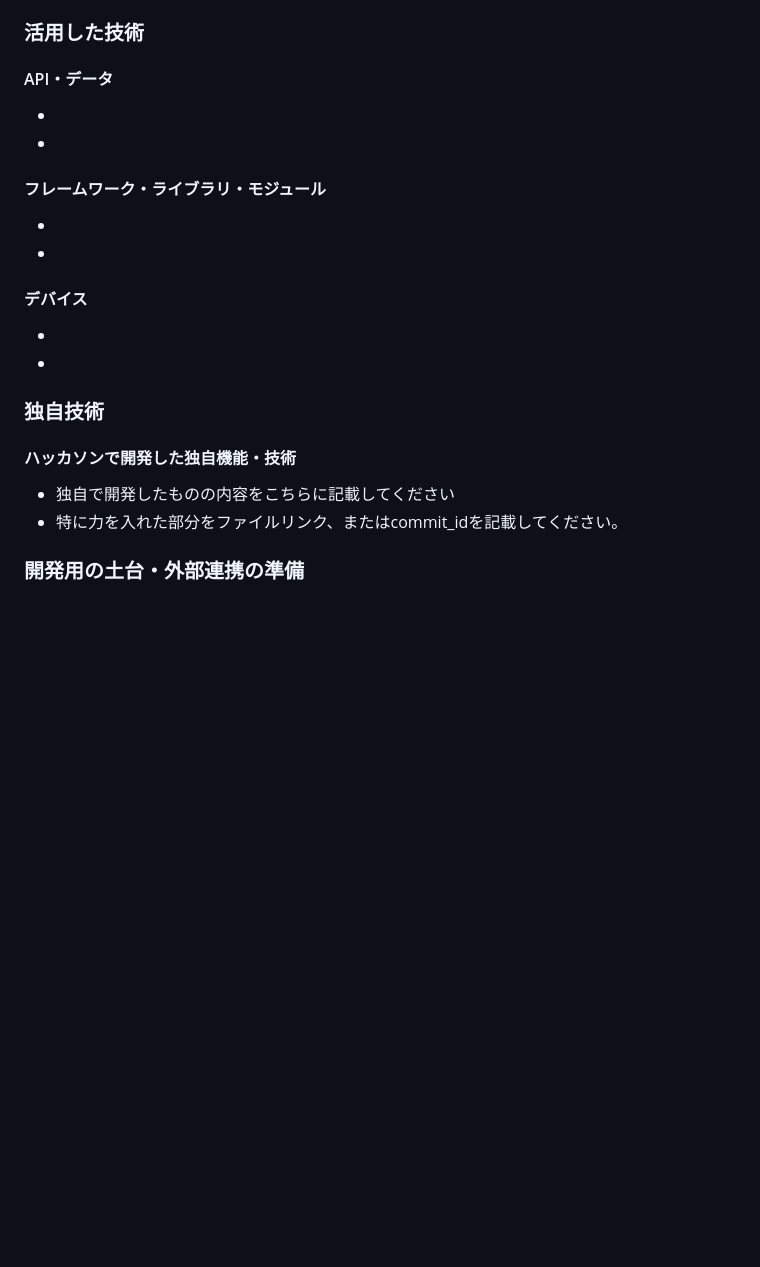
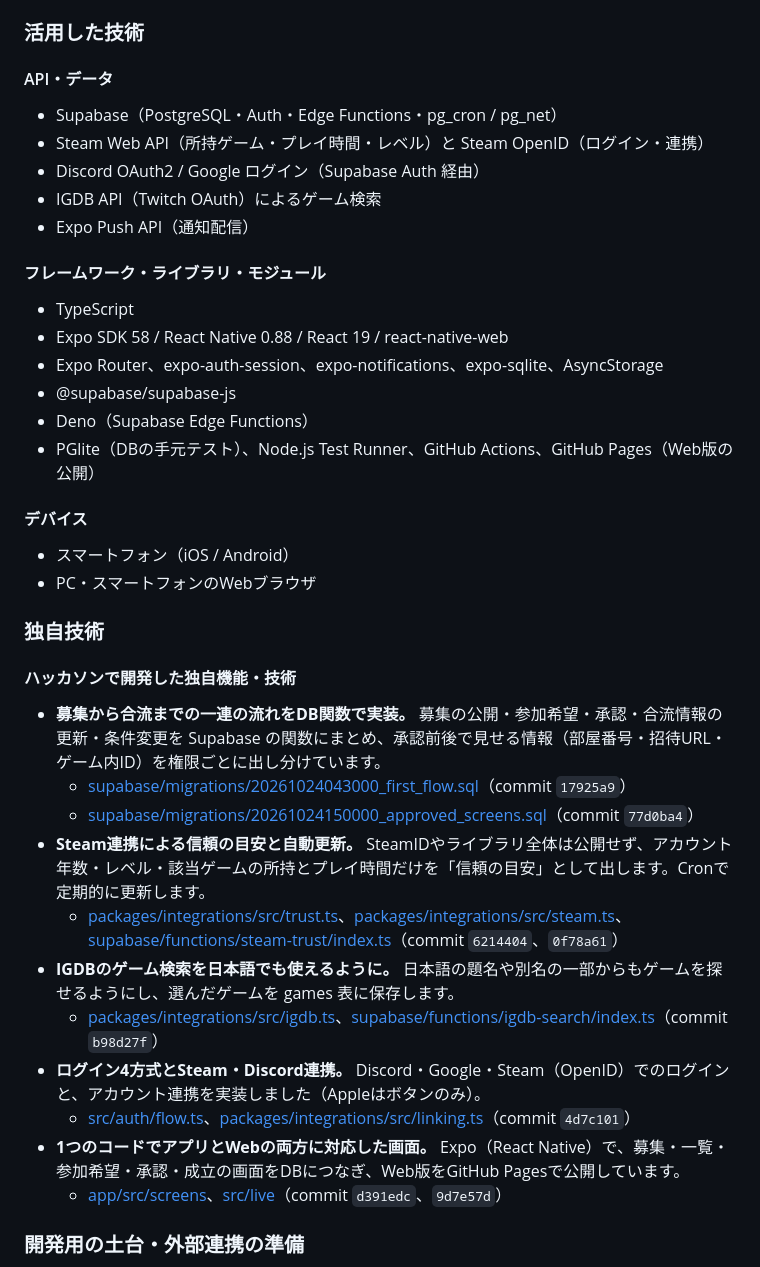
Before and after one commit to ichi-choken/tkb_2616, a Markdown page: README.md, the part around the change. Drawn GitHub-style; blank space fills up the shorter version.

Commit message:
README の開発技術と独自技術を埋める
Co-Authored-By: Claude Opus 5.5 <noreply@anthropic.com>

```diff
--- a/README.md
+++ b/README.md
@@ -79,21 +79,37 @@ Steam連携で取得できるプレイ時間などは自動更新し、入力の
 ## 開発技術
 ### 活用した技術
 #### API・データ
-*
-*
+* Supabase（PostgreSQL・Auth・Edge Functions・pg_cron / pg_net）
+* Steam Web API（所持ゲーム・プレイ時間・レベル）と Steam OpenID（ログイン・連携）
+* Discord OAuth2 / Google ログイン（Supabase Auth 経由）
+* IGDB API（Twitch OAuth）によるゲーム検索
+* Expo Push API（通知配信）
 
 #### フレームワーク・ライブラリ・モジュール
-*
-*
+* TypeScript
+* Expo SDK 58 / React Native 0.88 / React 19 / react-native-web
+* Expo Router、expo-auth-session、expo-notifications、expo-sqlite、AsyncStorage
+* @supabase/supabase-js
+* Deno（Supabase Edge Functions）
+* PGlite（DBの手元テスト）、Node.js Test Runner、GitHub Actions、GitHub Pages（Web版の公開）
 
 #### デバイス
-*
-*
+* スマートフォン（iOS / Android）
+* PC・スマートフォンのWebブラウザ
 
 ### 独自技術
 #### ハッカソンで開発した独自機能・技術
-* 独自で開発したものの内容をこちらに記載してください
-* 特に力を入れた部分をファイルリンク、またはcommit_idを記載してください。
+* **募集から合流までの一連の流れをDB関数で実装。** 募集の公開・参加希望・承認・合流情報の更新・条件変更を Supabase の関数にまとめ、承認前後で見せる情報（部屋番号・招待URL・ゲーム内ID）を権限ごとに出し分けています。
+  * [supabase/migrations/20261024043000_first_flow.sql](supabase/migrations/20261024043000_first_flow.sql)（commit `17925a9`）
+  * [supabase/migrations/20261024150000_approved_screens.sql](supabase/migrations/20261024150000_approved_screens.sql)（commit `77d0ba4`）
+* **Steam連携による信頼の目安と自動更新。** SteamIDやライブラリ全体は公開せず、アカウント年数・レベル・該当ゲームの所持とプレイ時間だけを「信頼の目安」として出します。Cronで定期的に更新します。
+  * [packages/integrations/src/trust.ts](packages/integrations/src/trust.ts)、[packages/integrations/src/steam.ts](packages/integrations/src/steam.ts)、[supabase/functions/steam-trust/index.ts](supabase/functions/steam-trust/index.ts)（commit `6214404`、`0f78a61`）
+* **IGDBのゲーム検索を日本語でも使えるように。** 日本語の題名や別名の一部からもゲームを探せるようにし、選んだゲームを games 表に保存します。
+  * [packages/integrations/src/igdb.ts](packages/integrations/src/igdb.ts)、[supabase/functions/igdb-search/index.ts](supabase/functions/igdb-search/index.ts)（commit `b98d27f`）
+* **ログイン4方式とSteam・Discord連携。** Discord・Google・Steam（OpenID）でのログインと、アカウント連携を実装しました（Appleはボタンのみ）。
+  * [src/auth/flow.ts](src/auth/flow.ts)、[packages/integrations/src/linking.ts](packages/integrations/src/linking.ts)（commit `4d7c101`）
+* **1つのコードでアプリとWebの両方に対応した画面。** Expo（React Native）で、募集・一覧・参加希望・承認・成立の画面をDBにつなぎ、Web版をGitHub Pagesで公開しています。
+  * [app/src/screens](app/src/screens)、[src/live](src/live)（commit `d391edc`、`9d7e57d`）
 
 ### 開発用の土台・外部連携の準備
 
```
